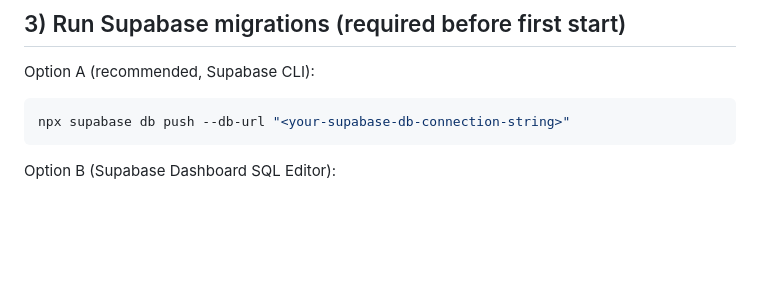
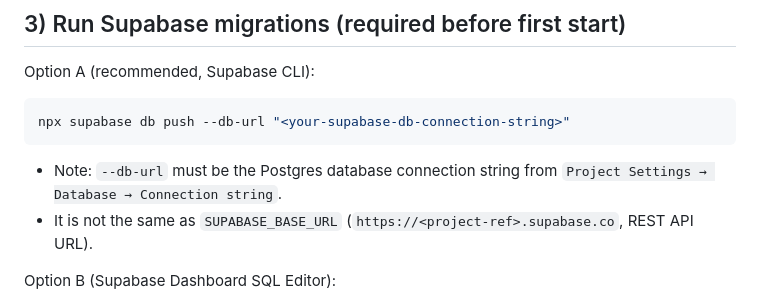
Before and after one commit to Marsmanleo/MarsNMe, a Markdown page: docs/onboarding-a-mcp-zero-to-recall.md, the part around the change. Rendered like a GitHub page; blank space fills up the shorter version.

````diff
--- a/docs/onboarding-a-mcp-zero-to-recall.md
+++ b/docs/onboarding-a-mcp-zero-to-recall.md
@@ -29,6 +29,8 @@ Option A (recommended, Supabase CLI):
 ```bash
 npx supabase db push --db-url "<your-supabase-db-connection-string>"
 ```
+- Note: `--db-url` must be the Postgres database connection string from `Project Settings → Database → Connection string`.
+- It is not the same as `SUPABASE_BASE_URL` (`https://<project-ref>.supabase.co`, REST API URL).
 
 Option B (Supabase Dashboard SQL Editor):
 1. Open SQL Editor in Supabase Dashboard.
````
Also changed, not shown: README.md (+2 -0 lines).
